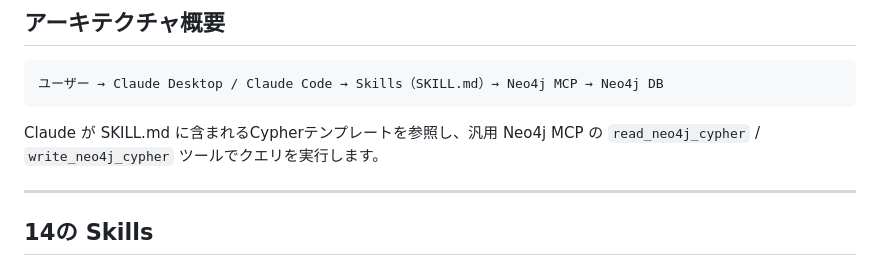
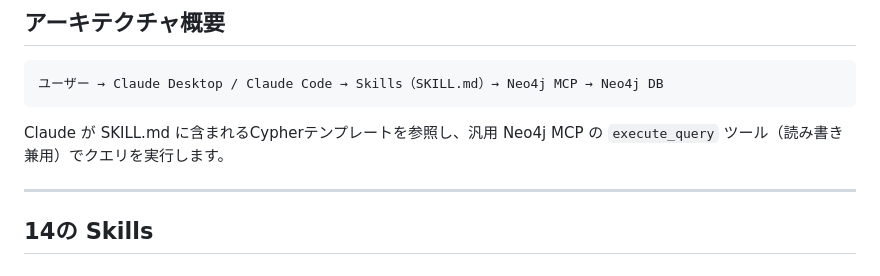
Before and after one commit to kazumasakawahara/nest-support, a Markdown page: docs/ADVANCED_USAGE.md, the part around the change. Rendered like a GitHub page.

````diff
--- a/docs/ADVANCED_USAGE.md
+++ b/docs/ADVANCED_USAGE.md
@@ -8,7 +8,7 @@
 ユーザー → Claude Desktop / Claude Code → Skills（SKILL.md）→ Neo4j MCP → Neo4j DB
 ```
 
-Claude が SKILL.md に含まれるCypherテンプレートを参照し、汎用 Neo4j MCP の `read_neo4j_cypher` / `write_neo4j_cypher` ツールでクエリを実行します。
+Claude が SKILL.md に含まれるCypherテンプレートを参照し、汎用 Neo4j MCP の `execute_query` ツール（読み書き兼用）でクエリを実行します。
 
 ---
 
````
Also changed, not shown: CLAUDE.md (+1 -1 lines), docs/SCHEMA_CONVENTION.md (+1 -1 lines).
